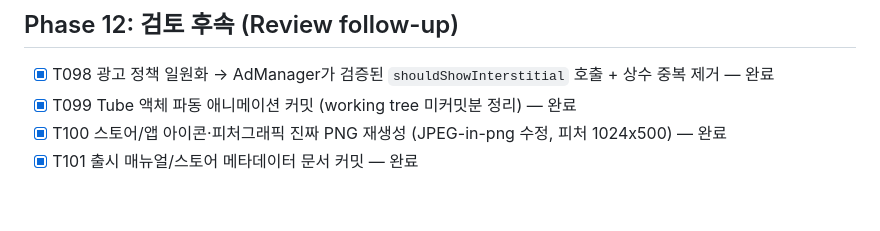
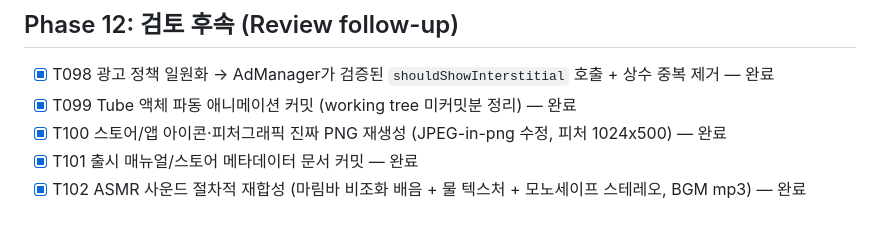
Before and after one commit to dbwls99706/sort-zen, a Markdown page: TASKS.md, the part around the change. Rendered like a GitHub page.

```diff
--- a/TASKS.md
+++ b/TASKS.md
@@ -75,3 +75,4 @@
 - [x] T099 Tube 액체 파동 애니메이션 커밋 (working tree 미커밋분 정리) — 완료
 - [x] T100 스토어/앱 아이콘·피처그래픽 진짜 PNG 재생성 (JPEG-in-png 수정, 피처 1024x500) — 완료
 - [x] T101 출시 매뉴얼/스토어 메타데이터 문서 커밋 — 완료
+- [x] T102 ASMR 사운드 절차적 재합성 (마림바 비조화 배음 + 물 텍스처 + 모노세이프 스테레오, BGM mp3) — 완료
```
Also changed, not shown: PROGRESS.md (+2 -0 lines).
